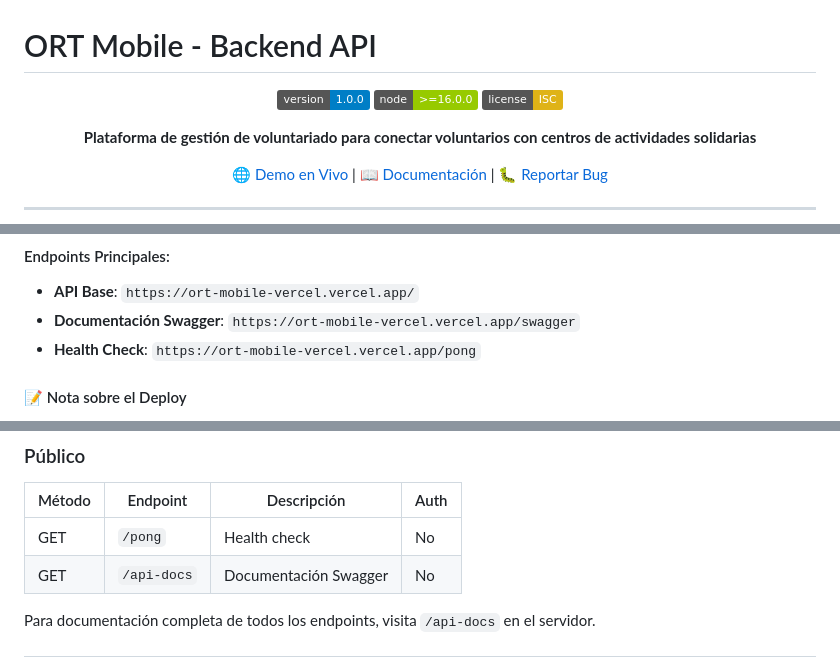
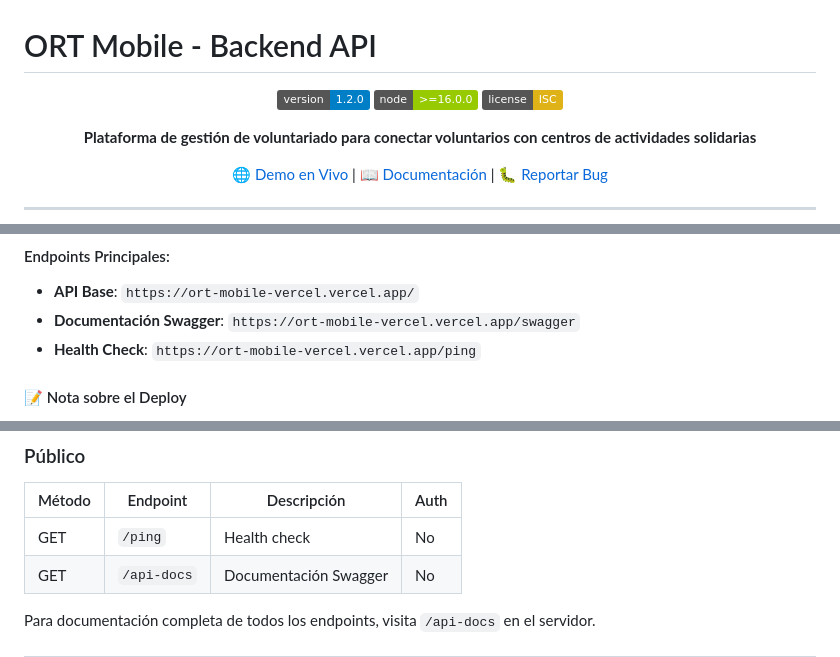
Before and after one commit to Sr-Lechuga/ort-mobile-vercel, a Markdown page: README.md, 3 parts joined by grey strips. Drawn GitHub-style; badges without logos.

```diff
--- a/README.md
+++ b/README.md
@@ -2,7 +2,7 @@
 
 <div align="center">
 
-![Version](https://img.shields.io/badge/version-1.0.0-blue.svg)
+![Version](https://img.shields.io/badge/version-1.2.0-blue.svg)
 ![Node](https://img.shields.io/badge/node-%3E%3D16.0.0-green.svg)
 ![License](https://img.shields.io/badge/license-ISC-yellow.svg)
 
@@ -44,7 +45,7 @@ La API está actualmente desplegada y disponible en:
 
 - **API Base**: `https://ort-mobile-vercel.vercel.app/`
 - **Documentación Swagger**: `https://ort-mobile-vercel.vercel.app/swagger`
-- **Health Check**: `https://ort-mobile-vercel.vercel.app/pong`
+- **Health Check**: `https://ort-mobile-vercel.vercel.app/ping`
 
 #### 📝 Nota sobre el Deploy
 
@@ -359,7 +374,7 @@ El proyecto sigue una **arquitectura en capas** con separación de responsabilid
 
 | Método | Endpoint    | Descripción           | Auth |
 | ------ | ----------- | --------------------- | ---- |
-| GET    | `/pong`     | Health check          | No   |
+| GET    | `/ping`     | Health check          | No   |
 | GET    | `/api-docs` | Documentación Swagger | No   |
 
 Para documentación completa de todos los endpoints, visita `/api-docs` en el servidor.
```
Also changed, not shown: other parts of README.md (+25 -6 lines).
